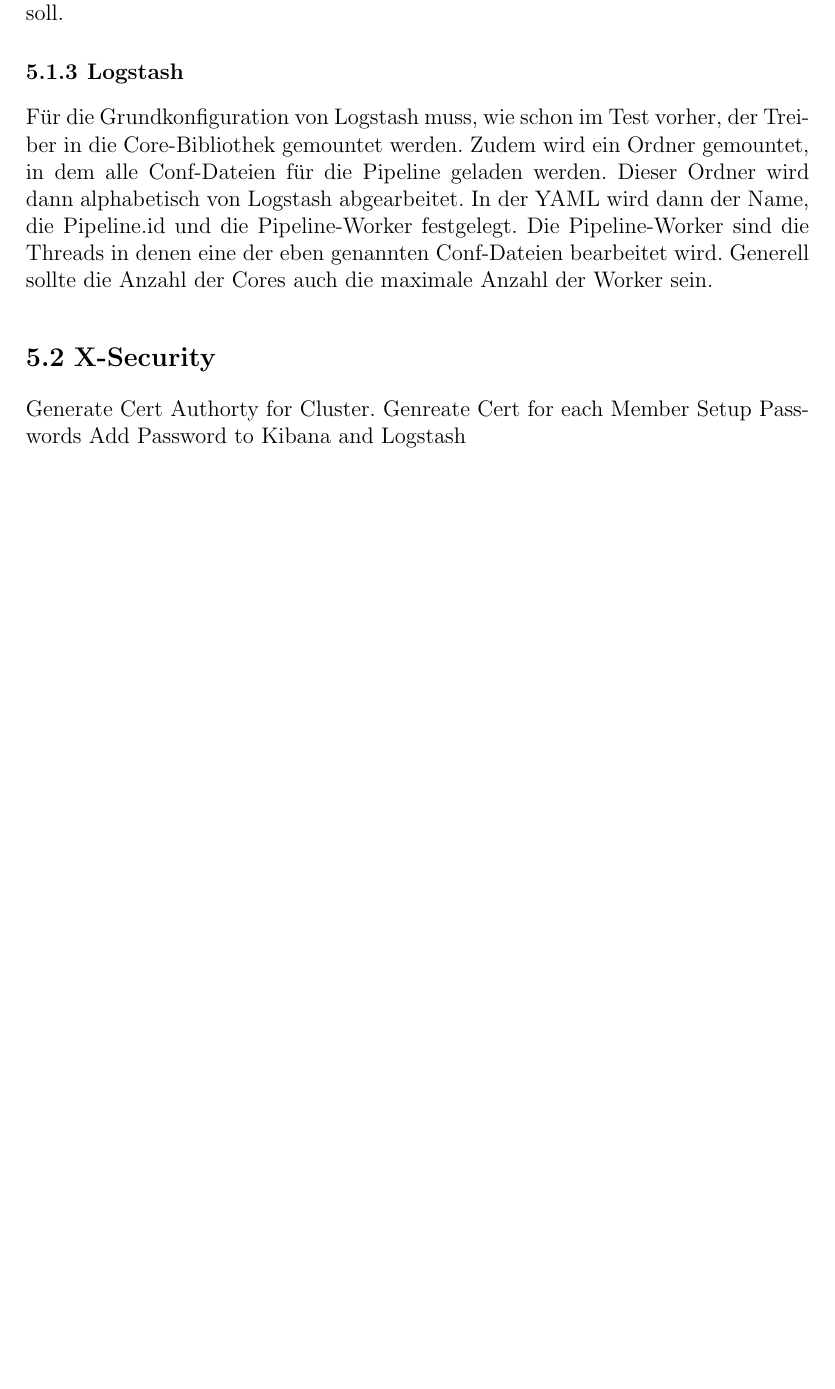
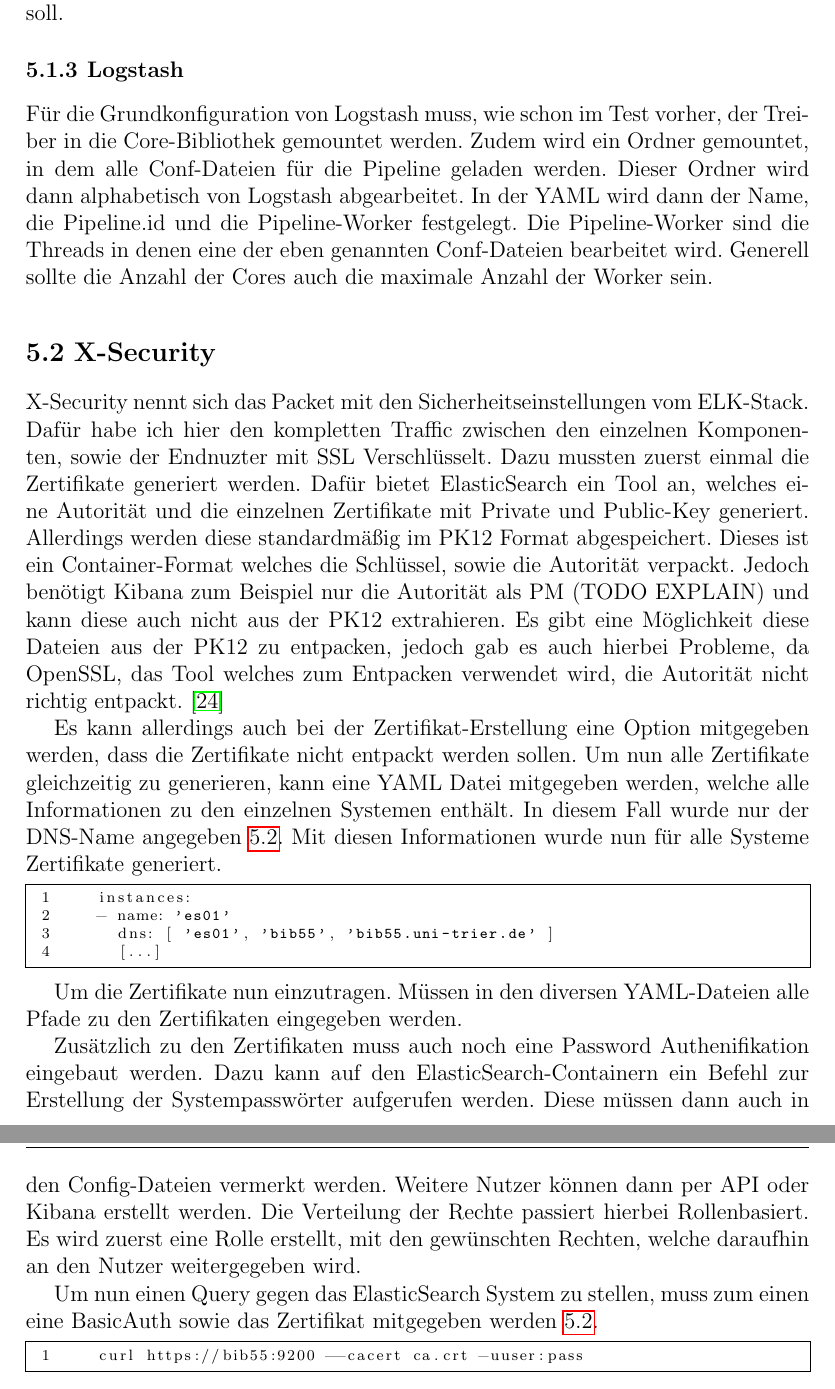
Before and after one commit to troppes/bachelor-thesis, a LaTeX thesis (abschlussarbeit.tex, which reads chapters/Implementierung/Setup.tex): part of page 40 of 45 before the commit and two parts of pages 40 and 41 of 46 after it, the two joined at a grey line, cut so that both start at the same text, the shorter picture padded with empty space. Compiled offline with pdfLaTeX.

Commit message:
Added Security

```diff
--- a/chapters/Implementierung/Setup.tex
+++ b/chapters/Implementierung/Setup.tex
@@ -69,6 +69,24 @@
 
 \section{X-Security}
 
-Generate Cert Authorty for Cluster. Genreate Cert for each Member
-Setup Passwords
-Add Password to Kibana and Logstash
+X-Security nennt sich das Packet mit den Sicherheitseinstellungen vom ELK-Stack. Dafür habe ich hier den kompletten Traffic zwischen den einzelnen Komponenten, sowie der Endnuzter mit SSL Verschlüsselt. Dazu mussten zuerst einmal die Zertifikate generiert werden. Dafür bietet ElasticSearch ein Tool an, welches eine Autorität und die einzelnen Zertifikate mit Private und Public-Key generiert. Allerdings werden diese standardmäßig im PK12 Format abgespeichert. Dieses ist ein Container-Format welches die Schlüssel, sowie die Autorität verpackt. Jedoch benötigt Kibana zum Beispiel nur die Autorität als PM (TODO EXPLAIN) und kann diese auch nicht aus der PK12 extrahieren.
+Es gibt eine Möglichkeit diese Dateien aus der PK12 zu entpacken, jedoch gab es auch hierbei Probleme, da OpenSSL, das Tool welches zum Entpacken verwendet wird, die Autorität nicht richtig entpackt. \cite{nerophon.2018}
+
+Es kann allerdings auch bei der Zertifikat-Erstellung eine Option mitgegeben werden, dass die Zertifikate nicht entpackt werden sollen. Um nun alle Zertifikate gleichzeitig zu generieren, kann eine YAML Datei mitgegeben werden, welche alle Informationen zu den einzelnen Systemen enthält. In diesem Fall wurde nur der DNS-Name angegeben \ref{lst:certs-yml}. Mit diesen Informationen wurde nun für alle Systeme Zertifikate generiert.
+
+\begin{lstlisting}[language=XML, frame=single, label={lst:certs-yml}]
+	instances:
+	- name: 'es01'
+	  dns: [ 'es01', 'bib55', 'bib55.uni-trier.de' ]
+	  [...]
+\end{lstlisting}
+
+Um die Zertifikate nun einzutragen. Müssen in den diversen YAML-Dateien alle Pfade zu den Zertifikaten eingegeben werden.
+
+Zusätzlich zu den Zertifikaten muss auch noch eine Password Authenifikation eingebaut werden. Dazu kann auf den ElasticSearch-Containern ein Befehl zur Erstellung der Systempasswörter aufgerufen werden. Diese müssen dann auch in den Config-Dateien vermerkt werden. Weitere Nutzer können dann per API oder Kibana erstellt werden. Die Verteilung der Rechte passiert hierbei Rollenbasiert. Es wird zuerst eine Rolle erstellt, mit den gewünschten Rechten, welche daraufhin an den Nutzer weitergegeben wird.
+
+Um nun einen Query gegen das ElasticSearch System zu stellen, muss zum einen eine BasicAuth sowie das Zertifikat mitgegeben werden \ref{lst:curlQuery}.
+
+\begin{lstlisting}[language=BASH, frame=single, label={lst:curlQuery}]
+	curl https://bib55:9200 --cacert ca.crt -uuser:pass
+\end{lstlisting}
```
Also changed, not shown: literatur.bib (+14 -4 lines), abschlussarbeit.pdf (added), chapters/Implementierung/Setup.tex (2 more changed lines), 1 other file.
